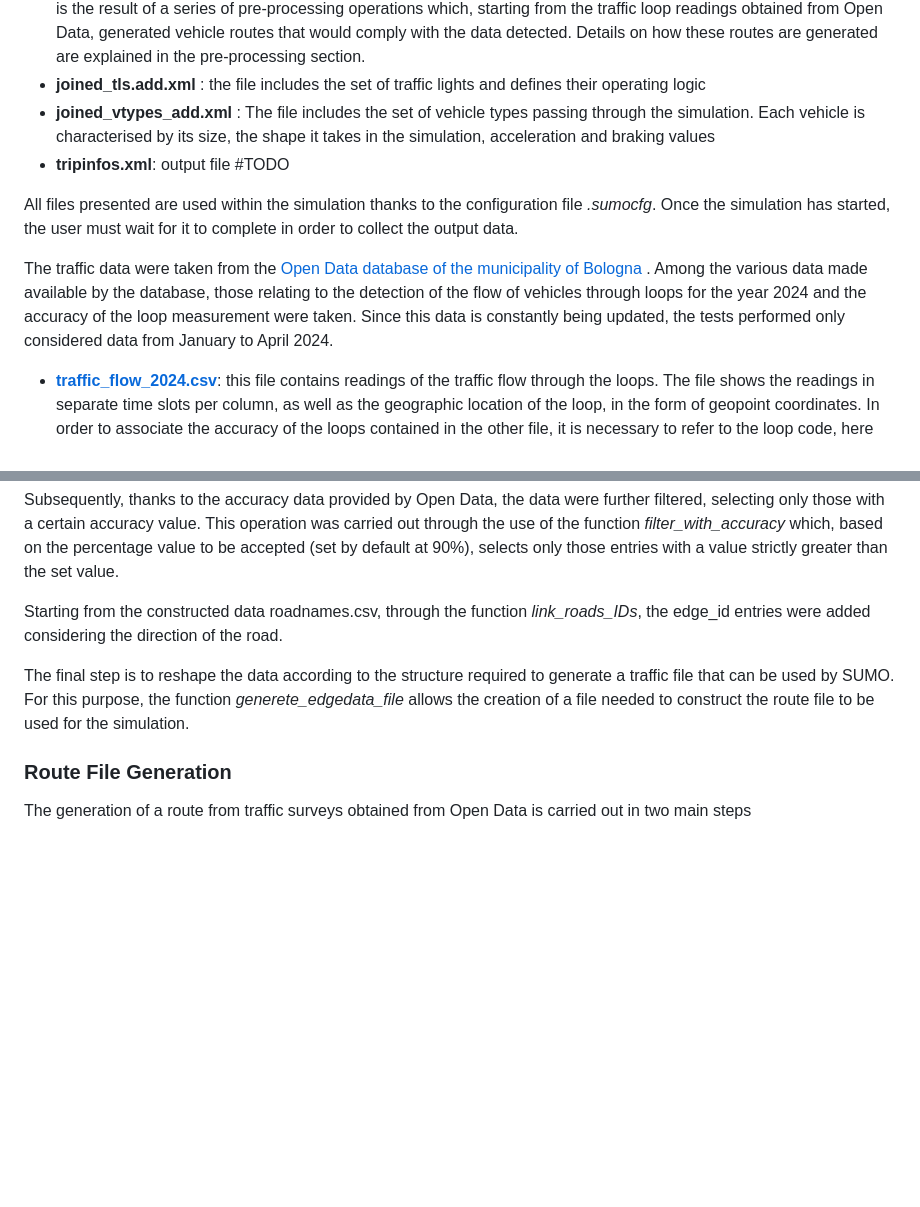
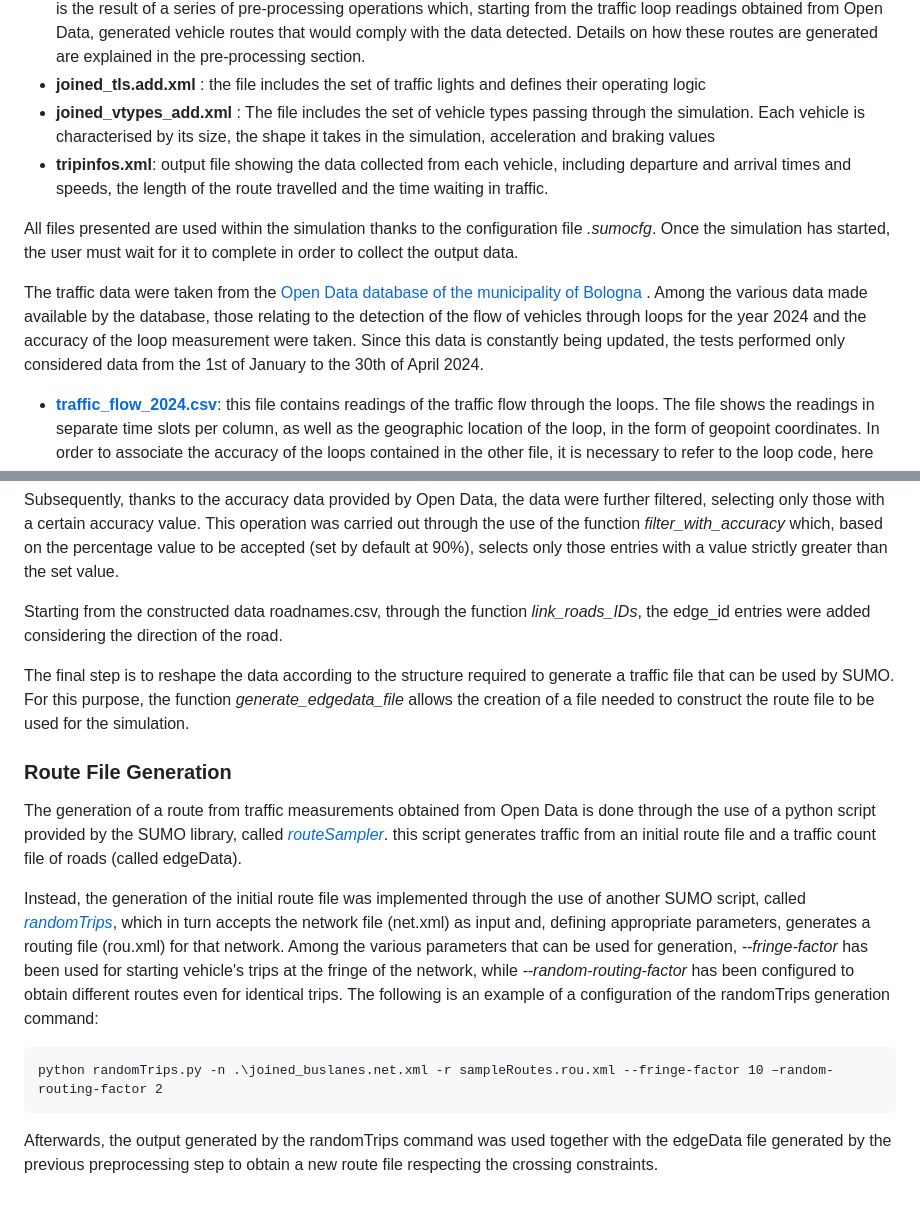
Before and after one commit to sommaalessandra/IntelliFlowTwin, a Markdown page: SUMO/joined/README.md, 2 parts joined by grey strips. Rendered like a GitHub page; blank space fills up the shorter version.

````diff
--- a/SUMO/joined/README.md
+++ b/SUMO/joined/README.md
@@ -11,11 +11,11 @@ As for road networks, configurations available in the [SUMO scenario repository]
 - **routesampled.rou.xml**: this file represents the set of vehicles and routes they will take within the simulation. This data is the result of a series of pre-processing operations which, starting from the traffic loop readings obtained from Open Data, generated vehicle routes that would comply with the data detected. Details on how these routes are generated are explained in the pre-processing section.
 - **joined_tls.add.xml** : the file includes the set of traffic lights and defines their operating logic
 - **joined_vtypes_add.xml** : The file includes the set of vehicle types passing through the simulation. Each vehicle is characterised by its size, the shape it takes in the simulation, acceleration and braking values
-- **tripinfos.xml**: output file #TODO
+- **tripinfos.xml**: output file showing the data collected from each vehicle, including departure and arrival times and speeds, the length of the route travelled and the time waiting in traffic.
 
 All files presented are used within the simulation thanks to the configuration file *.sumocfg*. Once the simulation has started, the user must wait for it to complete in order to collect the output data.
 
-The traffic data were taken from the [Open Data database of the municipality of Bologna ](https://opendata.comune.bologna.it/pages/home/). Among the various data made available by the database, those relating to the detection of the flow of vehicles through loops for the year 2024 and the accuracy of the loop measurement were taken. Since this data is constantly being updated, the tests performed only considered data from January to April 2024.
+The traffic data were taken from the [Open Data database of the municipality of Bologna ](https://opendata.comune.bologna.it/pages/home/). Among the various data made available by the database, those relating to the detection of the flow of vehicles through loops for the year 2024 and the accuracy of the loop measurement were taken. Since this data is constantly being updated, the tests performed only considered data from the 1st of January to the 30th of April 2024.
 - [**traffic_flow_2024.csv**](https://opendata.comune.bologna.it/explore/dataset/rilevazione-flusso-veicoli-tramite-spire-anno-2024/information/?disjunctive.codice_spira&disjunctive.tipologia&disjunctive.nome_via&disjunctive.stato&sort=data): this file contains readings of the traffic flow through the loops. The file shows the readings in separate time slots per column, as well as the geographic location of the loop, in the form of geopoint coordinates. In order to associate the accuracy of the loops contained in the other file, it is necessary to refer to the loop code, here present with the name "*codice_spira*". There are two other entries in addition to the coordinates to provide more detail on the location of the loop: the street name (named "*Nome via*") and the direction (named "*direzione*") of the lane on which the traffic was detected, placed in the form of a cardinal point (in Italian NSOE stands for NSWE).
 - [**accuratezza_spire_anno_2024.csv**](https://opendata.comune.bologna.it/explore/dataset/accuratezza-spire-anno-2024/information/?disjunctive.codice_spira_2): this file shows the percentage of accuracy of the traffic data detected by the loops. This dataset is to be cross-referenced with the first one by comparing the loop codes. The accuracy is reported for each time slot with a percentage value, where 100% indicates a correct detection of the data, 0% means that the loop did not detect the data, and intermediate values indicate partial detections within the reference time slot.
 
@@ -31,8 +31,14 @@ Subsequently, thanks to the accuracy data provided by Open Data, the data were f
 
 Starting from the constructed data roadnames.csv, through the function *link_roads_IDs*, the edge_id entries were added considering the direction of the road.
 
-The final step is to reshape the data according to the structure required to generate a traffic file that can be used by SUMO. For this purpose, the function *generete_edgedata_file* allows the creation of a file needed to construct the route file to be used for the simulation.
+The final step is to reshape the data according to the structure required to generate a traffic file that can be used by SUMO. For this purpose, the function *generate_edgedata_file* allows the creation of a file needed to construct the route file to be used for the simulation.
 
 ### Route File Generation
 
-The generation of a route from traffic surveys obtained from Open Data is carried out in two main steps
+The generation of a route from traffic measurements obtained from Open Data is done through the use of a python script provided by the SUMO library, called [*routeSampler*](https://sumo.dlr.de/docs/Tools/Turns.html#routesamplerpy). this script generates traffic from an initial route file and a traffic count file of roads (called edgeData).
+
+Instead, the generation of the initial route file was implemented through the use of another SUMO script, called [*randomTrips*](https://sumo.dlr.de/docs/Tools/Trip.html), which in turn accepts the network file (net.xml) as input and, defining appropriate parameters, generates a routing file (rou.xml) for that network. Among the various parameters that can be used for generation, *--fringe-factor* has been used for starting vehicle's trips at the fringe of the network, while *--random-routing-factor* has been configured to obtain different routes even for identical trips. The following is an example of a configuration of the randomTrips generation command:
+```
+python randomTrips.py -n .\joined_buslanes.net.xml -r sampleRoutes.rou.xml --fringe-factor 10 –random-routing-factor 2
+```
+Afterwards, the output generated by the randomTrips command was used together with the edgeData file generated by the previous preprocessing step to obtain a new route file respecting the crossing constraints.
````
